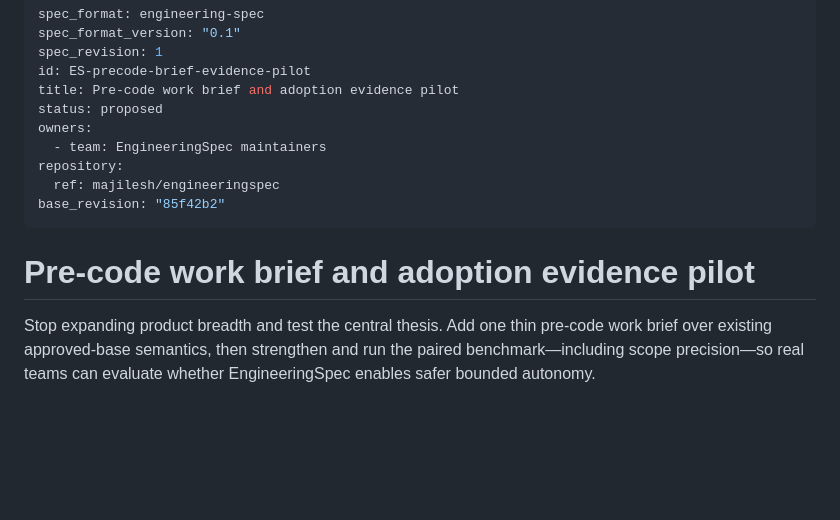
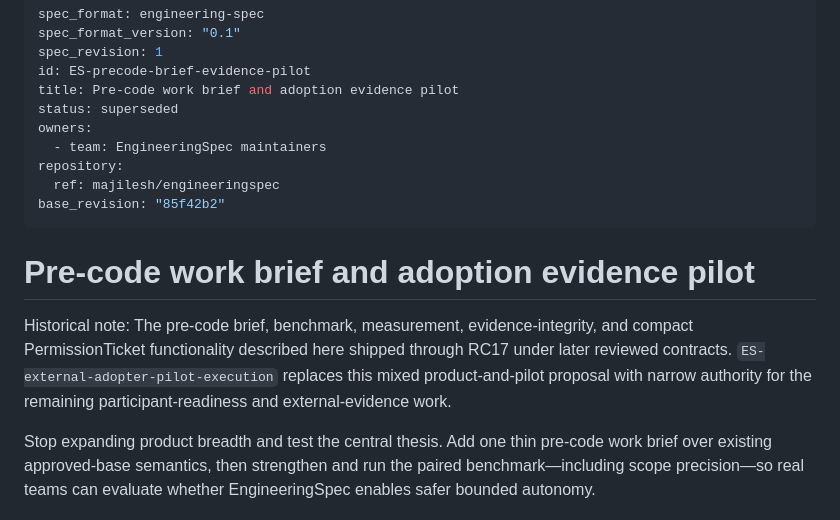
Before and after one commit to majilesh/engineeringspec, a Markdown page: docs/engineering-specs/ES-precode-brief-evidence-pilot.engineering-spec.md, the part around the change. Rendered like a GitHub page; blank space fills up the shorter version.

```diff
--- a/docs/engineering-specs/ES-precode-brief-evidence-pilot.engineering-spec.md
+++ b/docs/engineering-specs/ES-precode-brief-evidence-pilot.engineering-spec.md
@@ -4,7 +4,7 @@ spec_format_version: "0.1"
 spec_revision: 1
 id: ES-precode-brief-evidence-pilot
 title: Pre-code work brief and adoption evidence pilot
-status: proposed
+status: superseded
 owners:
   - team: EngineeringSpec maintainers
 repository:
@@ -13,6 +13,8 @@ base_revision: "85f42b2"
 ---
 
 # Pre-code work brief and adoption evidence pilot
+
+Historical note: The pre-code brief, benchmark, measurement, evidence-integrity, and compact PermissionTicket functionality described here shipped through RC17 under later reviewed contracts. `ES-external-adopter-pilot-execution` replaces this mixed product-and-pilot proposal with narrow authority for the remaining participant-readiness and external-evidence work.
 
 Stop expanding product breadth and test the central thesis. Add one thin pre-code work brief over existing approved-base semantics, then strengthen and run the paired benchmark—including scope precision—so real teams can evaluate whether EngineeringSpec enables safer bounded autonomy.
 
```
Also changed, not shown: docs/engineering-specs/ES-external-adopter-pilot-execution.engineering-spec.md (added, +177 -0 lines).
